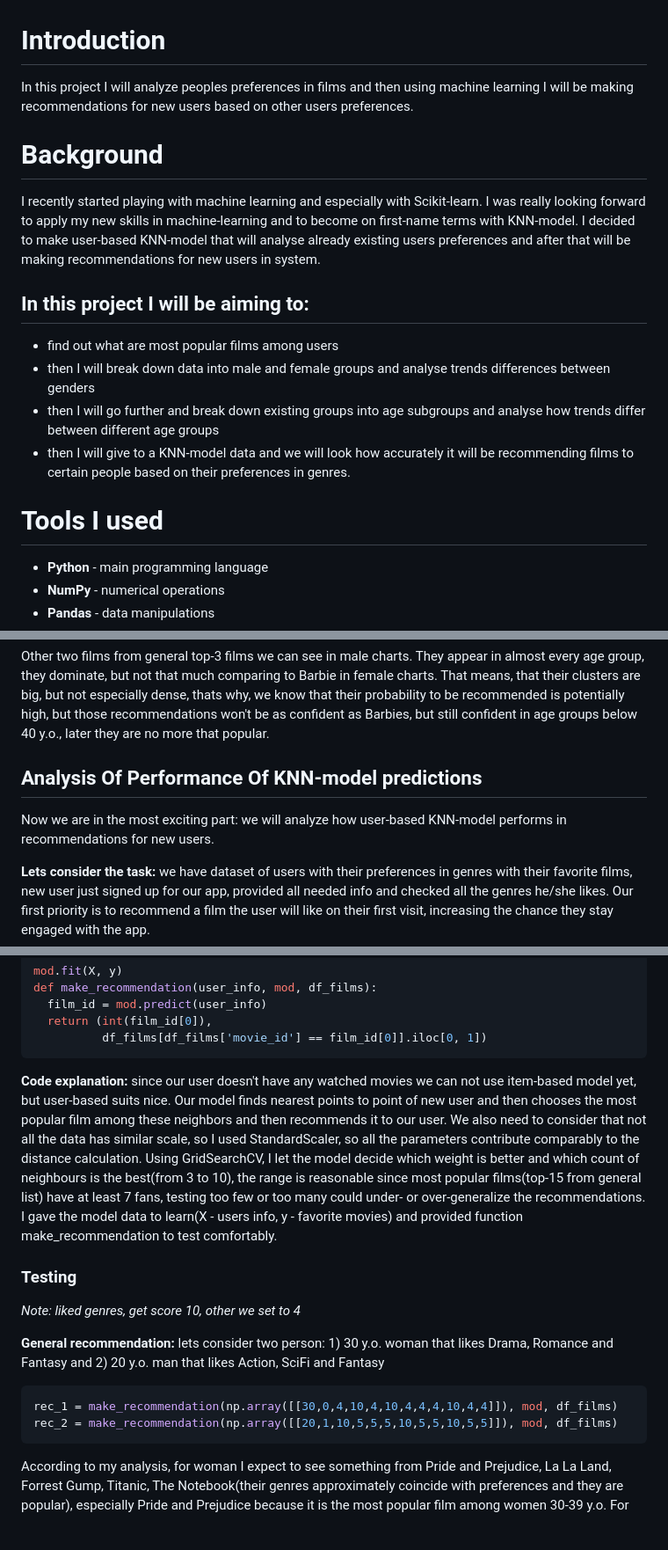
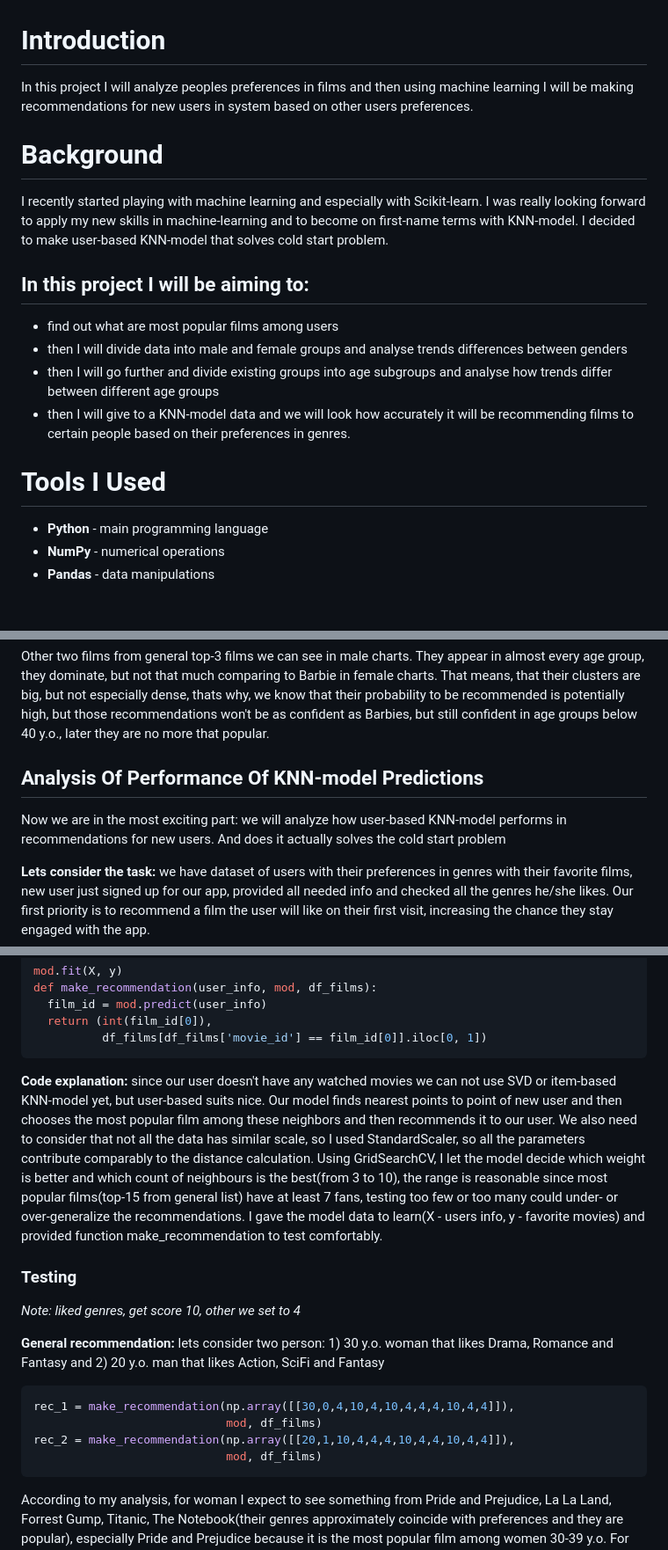
Before and after one commit to RybaFM/Film_Recommendation, a Markdown page: README.md, 3 parts joined by grey strips. Shown at 88% size. Rendered like a GitHub page; blank space fills up the shorter version.

Commit message:
first finished version

````diff
--- a/README.md
+++ b/README.md
@@ -1,13 +1,13 @@
 # Introduction
-In this project I will analyze peoples preferences in films and then using machine learning I will be making recommendations for new users based on other users preferences.
+In this project I will analyze peoples preferences in films and then using machine learning I will be making recommendations for new users in system based on other users preferences.
 # Background
-I recently started playing with machine learning and especially with Scikit-learn. I was really looking forward to apply my new skills in machine-learning and to become on first-name terms with KNN-model. I decided to make user-based KNN-model that will analyse already existing users preferences and after that will be making recommendations for new users in system.
+I recently started playing with machine learning and especially with Scikit-learn. I was really looking forward to apply my new skills in machine-learning and to become on first-name terms with KNN-model. I decided to make user-based KNN-model that solves cold start problem.
 ## In this project I will be aiming to:
 - find out what are most popular films among users
-- then I will break down data into male and female groups and analyse trends differences between genders
-- then I will go further and break down existing groups into age subgroups and analyse how trends differ between different age groups
+- then I will divide data into male and female groups and analyse trends differences between genders
+- then I will go further and divide existing groups into age subgroups and analyse how trends differ between different age groups
 - then I will give to a KNN-model data and we will look how accurately it will be recommending films to certain people based on their preferences in genres.
-# Tools I used
+# Tools I Used
 - **Python** - main programming language
 - **NumPy** - numerical operations
 - **Pandas** - data manipulations
@@ -46,8 +46,8 @@ Now we will go further and divide our gender groups into age groups, so we will
 So again the first thing we can see in these charts is that Barbie is the most popular film among women that are 18-29y.o. by far. That means that Barbie cluster is likely to be dense in that region. But we can see that Barbie appears in top-5 most popular films among every age group, which means that it is not only dense in some regions, but spread as well. That means that we will see model recommending this film generally pretty often and those recommendations will be very confident in many zones.
 
 Other two films from general top-3 films we can see in male charts. They appear in almost every age group, they dominate, but not that much comparing to Barbie in female charts. That means, that their clusters are big, but not especially dense, thats why, we know that their probability to be recommended is potentially high, but those recommendations won't be as confident as Barbies, but still confident in age groups below 40 y.o., later they are no more that popular.
-## Analysis Of Performance Of KNN-model predictions
-Now we are in the most exciting part: we will analyze how user-based KNN-model performs in recommendations for new users.
+## Analysis Of Performance Of KNN-model Predictions
+Now we are in the most exciting part: we will analyze how user-based KNN-model performs in recommendations for new users. And does it actually solves the cold start problem
 
 **Lets consider the task:** we have dataset of users with their preferences in genres with their favorite films, new user just signed up for our app, provided all needed info and checked all the genres he/she likes. Our first priority is to recommend a film the user will like on their first visit, increasing the chance they stay engaged with the app.
 ```python
@@ -66,14 +66,16 @@ def make_recommendation(user_info, mod, df_films):
   return (int(film_id[0]),
           df_films[df_films['movie_id'] == film_id[0]].iloc[0, 1])
 ```
-**Code explanation:** since our user doesn't have any watched movies we can not use item-based model yet, but user-based suits nice. Our model finds nearest points to point of new user and then chooses the most popular film among these neighbors and then recommends it to our user. We also need to consider that not all the data has similar scale, so I used StandardScaler, so all the parameters contribute comparably to the distance calculation. Using GridSearchCV, I let the model decide which weight is better and which count of neighbours is the best(from 3 to 10), the range is reasonable since most popular films(top-15 from general list) have at least 7 fans, testing too few or too many could under- or over-generalize the recommendations. I gave the model data to learn(X - users info, y - favorite movies) and provided function make_recommendation to test comfortably.
+**Code explanation:** since our user doesn't have any watched movies we can not use SVD or item-based KNN-model yet, but user-based suits nice. Our model finds nearest points to point of new user and then chooses the most popular film among these neighbors and then recommends it to our user. We also need to consider that not all the data has similar scale, so I used StandardScaler, so all the parameters contribute comparably to the distance calculation. Using GridSearchCV, I let the model decide which weight is better and which count of neighbours is the best(from 3 to 10), the range is reasonable since most popular films(top-15 from general list) have at least 7 fans, testing too few or too many could under- or over-generalize the recommendations. I gave the model data to learn(X - users info, y - favorite movies) and provided function make_recommendation to test comfortably.
 ### Testing
 *Note: liked genres, get score 10, other we set to 4*
 
 **General recommendation:** lets consider two person: 1) 30 y.o. woman that likes Drama, Romance and Fantasy and 2) 20 y.o. man that likes Action, SciFi and Fantasy
 ```python
-rec_1 = make_recommendation(np.array([[30,0,4,10,4,10,4,4,4,10,4,4]]), mod, df_films)
-rec_2 = make_recommendation(np.array([[20,1,10,5,5,5,10,5,5,10,5,5]]), mod, df_films)
+rec_1 = make_recommendation(np.array([[30,0,4,10,4,10,4,4,4,10,4,4]]),
+                            mod, df_films)
+rec_2 = make_recommendation(np.array([[20,1,10,4,4,4,10,4,4,10,4,4]]),
+                            mod, df_films)
 ```
 According to my analysis, for woman I expect to see something from Pride and Prejudice, La La Land, Forrest Gump, Titanic, The Notebook(their genres approximately coincide with preferences and they are popular), especially Pride and Prejudice because it is the most popular film among women 30-39 y.o. For man I expect to see something from Inception, Matrix or Interstellar, especially first two, because they dominate in age group up to 40 y.o.
 ```
````
Also changed, not shown: other parts of README.md (+7 -5 lines).
